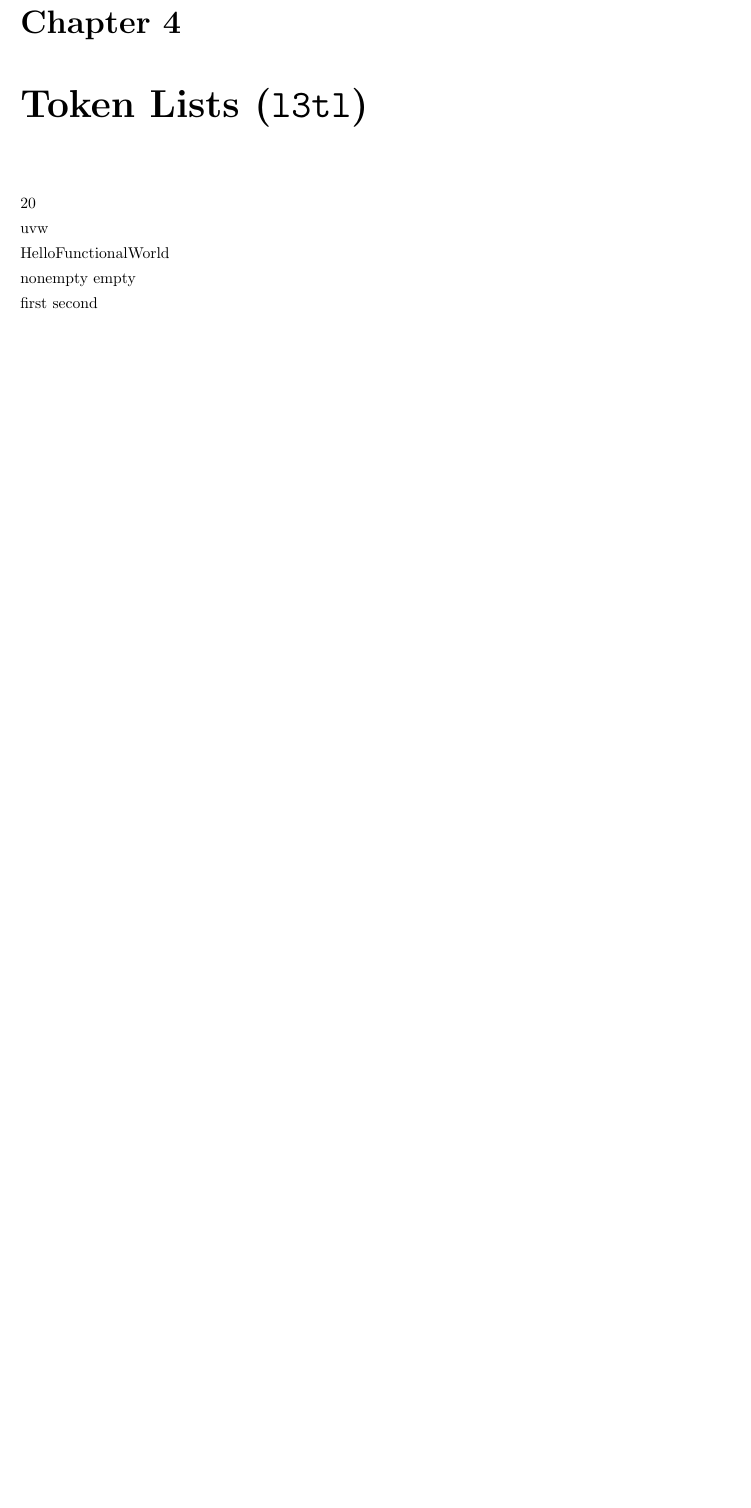
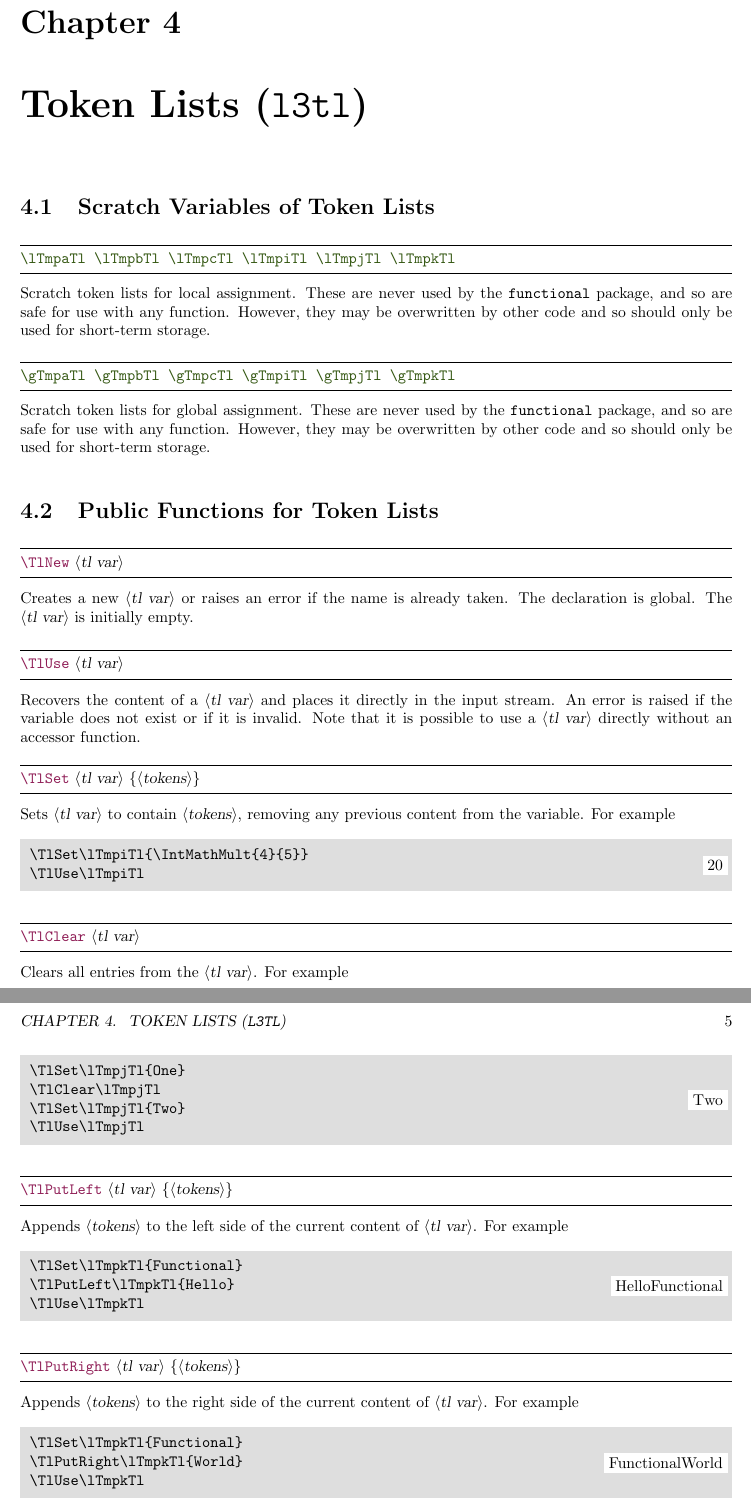
Before and after one commit to lvjr/functional, a LaTeX book (functional.tex): part of page 4 of 5 before the commit and two parts of pages 4 and 5 of 6 after it, the two joined at a grey line, cut so that both start at the same text, the shorter picture padded with empty space. Compiled offline with pdfLaTeX.

Commit message:
manual: update l3tl

```diff
--- a/functional.tex
+++ b/functional.tex
@@ -69,17 +127,89 @@
 
 \chapter{Token Lists (\texttt{l3tl})}
 
-\TlSet{\lTmpiTl}{\IntMathMult{4}{5}}
-\TlUse{\lTmpiTl}
+\section{Scratch Variables of Token Lists}
 
-\TlSet{\lTmpjTl}{ijk}
-\TlClear{\lTmpjTl}
-\TlUse{\lTmpjTl}
-\TlSet{\lTmpjTl}{uvw}
-\TlUse{\lTmpjTl}
+\begin{variable}{\lTmpaTl,\lTmpbTl,\lTmpcTl,\lTmpiTl,\lTmpjTl,\lTmpkTl}
+Scratch token lists for local assignment. These are never used by
+the \verb!functional! package, and so are safe for use with any
+function. However, they may be overwritten by other
+code and so should only be used for short-term storage.
+\end{variable}
 
-\TlSet{\lTmpkTl}{Functional}
-\TlPutLeft{\lTmpkTl}{Hello}
-\TlPutRight{\lTmpkTl}{World}
-\TlUse{\lTmpkTl}
+\begin{variable}{\gTmpaTl,\gTmpbTl,\gTmpcTl,\gTmpiTl,\gTmpjTl,\gTmpkTl}
+Scratch token lists for global assignment. These are never used by
+the \verb!functional! package, and so are safe for use with any
+function. However, they may be overwritten by other
+code and so should only be used for short-term storage.
+\end{variable}
 
+\section{Public Functions for Token Lists}
+
+\begin{function}{\TlNew}
+\begin{syntax}
+\cs{TlNew} \meta{tl~var}
+\end{syntax}
+Creates a new \meta{tl~var} or raises an error if the
+name is already taken. The declaration is global. The
+\meta{tl~var} is initially empty.
+\end{function}
+
+\begin{function}{\TlUse}
+\begin{syntax}
+\cs{TlUse} \meta{tl~var}
+\end{syntax}
+Recovers the content of a \meta{tl~var} and places it
+directly in the input stream. An error is raised if the variable
+does not exist or if it is invalid. Note that it is possible to use
+a \meta{tl~var} directly without an accessor function.
+\end{function}
+
+\begin{function}{\TlSet}
+\begin{syntax}
+\cs{TlSet} \meta{tl~var} \Arg{tokens}
+\end{syntax}
+Sets \meta{tl~var} to contain \meta{tokens},
+removing any previous content from the variable. For example
+\begin{demo}
+\TlSet\lTmpiTl{\IntMathMult{4}{5}}
+\TlUse\lTmpiTl
+\end{demo}
+\end{function}
+
+\begin{function}{\TlClear}
+\begin{syntax}
+\cs{TlClear} \meta{tl~var}
+\end{syntax}
+Clears all entries from the \meta{tl~var}. For example
+\begin{demo}
+\TlSet\lTmpjTl{One}
+\TlClear\lTmpjTl
+\TlSet\lTmpjTl{Two}
+\TlUse\lTmpjTl
+\end{demo}
+\end{function}
+
+\begin{function}{\TlPutLeft}
+\begin{syntax}
+\cs{TlPutLeft} \meta{tl~var} \Arg{tokens}
+\end{syntax}
+Appends \meta{tokens} to the left side of the current content of
+\meta{tl~var}. For example
+\begin{demo}
+\TlSet\lTmpkTl{Functional}
+\TlPutLeft\lTmpkTl{Hello}
+\TlUse\lTmpkTl
+\end{demo}
+\end{function}
+
+\begin{function}{\TlPutRight}
+\begin{syntax}
+\cs{TlPutRight} \meta{tl~var} \Arg{tokens}
+\end{syntax}
+Appends \meta{tokens} to the right side of the current content of
+\meta{tl~var}. For example
+\begin{demo}
+\TlSet\lTmpkTl{Functional}
+\TlPutRight\lTmpkTl{World}
+\TlUse\lTmpkTl
+\end{demo}
@@ -86,4 +226,3 @@
 \TlSet\lTmpaTl{abc}
-\TlIfEmptyTF\lTmpaTl{\Result{empty}}{\Result{nonempty}}
+\TlIfEmptyTF\lTmpaTl{\Result{Empty}}{\Result{NonEmpty}}
 \TlClear\lTmpaTl
-\TlIfEmptyTF\lTmpaTl{\Result{empty}}{\Result{nonempty}}
@@ -90,6 +232 @@
 
-\TlSet{\lTmpaTl}{abc}
-\TlSet{\lTmpbTl}{abc}
-\TlSet{\lTmpcTl}{xyz}
-\TlIfEqTF{\lTmpaTl}{\lTmpbTl}{\Result{first}}{\Result{second}}
-\TlIfEqTF{\lTmpaTl}{\lTmpcTl}{\Result{first}}{\Result{second}}
@@ -96,3 +250,4 @@
+\end{function}
 
 \chapter{Integers (\texttt{l3int})}
 
```
Also changed, not shown: functional.tex (88 more changed lines).
